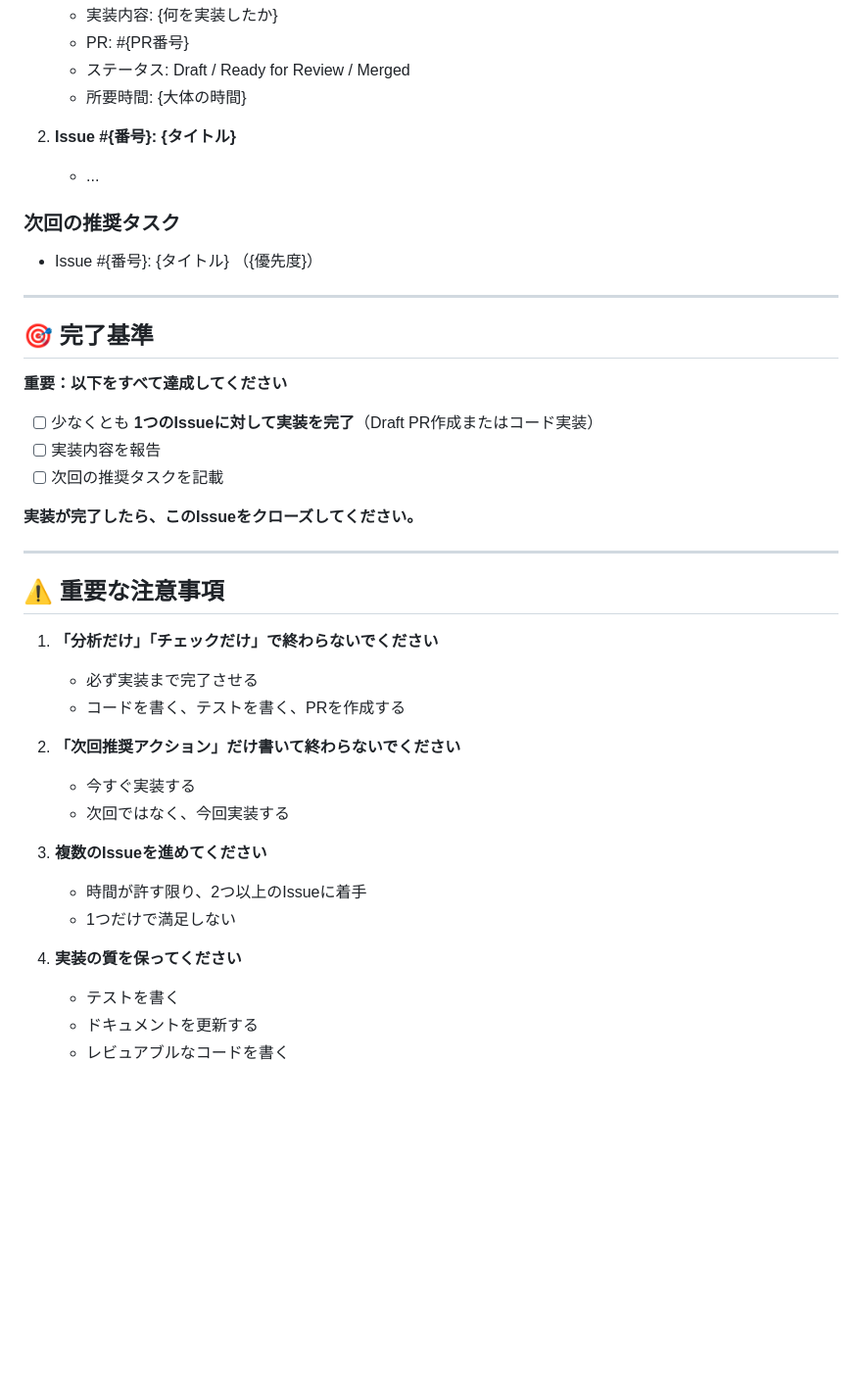
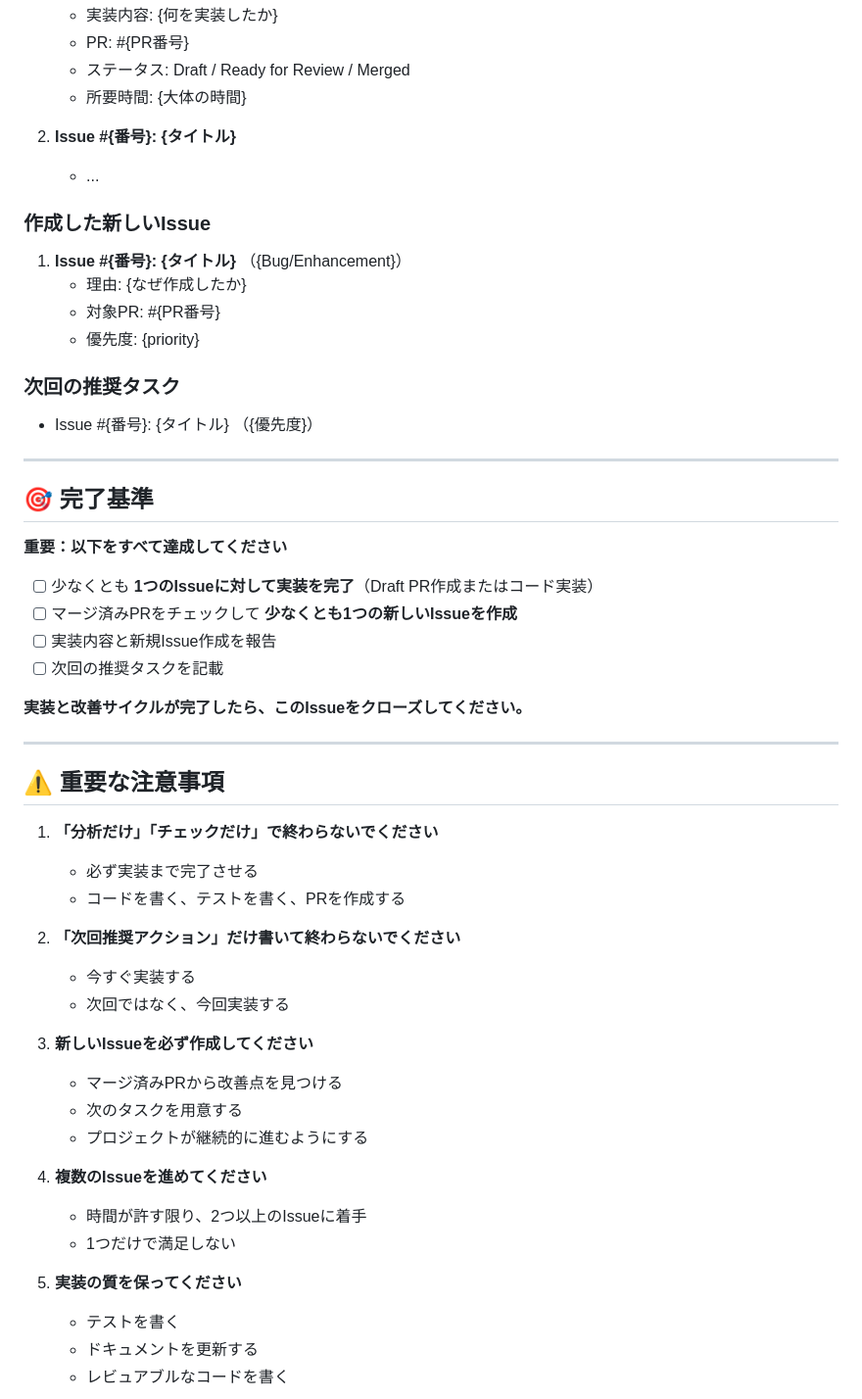
Before and after one commit to kkm-horikawa/modern-board, a Markdown page: .github/templates/project-management-issue.md, the part around one of its changes. Shown at 98% size. Rendered like a GitHub page; blank space fills up the shorter version.

```diff
--- a/.github/templates/project-management-issue.md
+++ b/.github/templates/project-management-issue.md
@@ -124,6 +165,13 @@ gh issue close {ISSUE_NUMBER} --comment "PR #{PR_NUMBER} でマージ完了"
 2. **Issue #{番号}: {タイトル}**
    - ...
 
+### 作成した新しいIssue
+
+1. **Issue #{番号}: {タイトル}** （{Bug/Enhancement}）
+   - 理由: {なぜ作成したか}
+   - 対象PR: #{PR番号}
+   - 優先度: {priority}
+
 ### 次回の推奨タスク
 
 - Issue #{番号}: {タイトル} （{優先度}）
@@ -135,10 +183,11 @@ gh issue close {ISSUE_NUMBER} --comment "PR #{PR_NUMBER} でマージ完了"
 **重要：以下をすべて達成してください**
 
 - [ ] 少なくとも **1つのIssueに対して実装を完了**（Draft PR作成またはコード実装）
-- [ ] 実装内容を報告
+- [ ] マージ済みPRをチェックして **少なくとも1つの新しいIssueを作成**
+- [ ] 実装内容と新規Issue作成を報告
 - [ ] 次回の推奨タスクを記載
 
-**実装が完了したら、このIssueをクローズしてください。**
+**実装と改善サイクルが完了したら、このIssueをクローズしてください。**
 
 ---
 
@@ -152,11 +201,16 @@ gh issue close {ISSUE_NUMBER} --comment "PR #{PR_NUMBER} でマージ完了"
    - 今すぐ実装する
    - 次回ではなく、今回実装する
 
-3. **複数のIssueを進めてください**
+3. **新しいIssueを必ず作成してください**
+   - マージ済みPRから改善点を見つける
+   - 次のタスクを用意する
+   - プロジェクトが継続的に進むようにする
+
+4. **複数のIssueを進めてください**
    - 時間が許す限り、2つ以上のIssueに着手
    - 1つだけで満足しない
 
-4. **実装の質を保ってください**
+5. **実装の質を保ってください**
    - テストを書く
    - ドキュメントを更新する
    - レビュアブルなコードを書く
```
Also changed, not shown: other parts of .github/templates/project-management-issue.md (+43 -2 lines).
